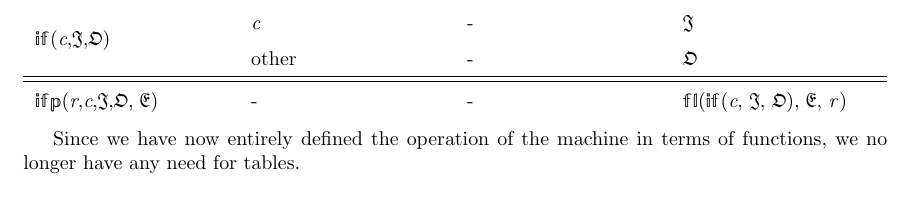
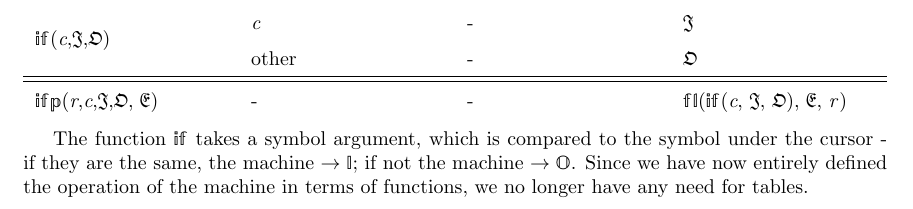
Before and after one commit to pinico42/Waynflete, a LaTeX document (Draft 2/Section 2 - Turing Machines.tex): part of page 7 of 7, cut so that both start at the same text. Compiled offline with pdfLaTeX.

Commit message:
Tiny description

```diff
--- a/Draft 2/Section 2 - Turing Machines.tex
+++ b/Draft 2/Section 2 - Turing Machines.tex
@@ -259,6 +259,7 @@ As we have moved into more and more complex FSM functions, it can be noted that
 
 \medskip
 
+The function $\mathbb{if}$ takes a symbol argument, which is compared to the symbol under the cursor - if they are the same, the machine $\rightarrow \mathbb{I}$; if not the machine $\rightarrow \mathbb{O}$.
 Since we have now entirely defined the operation of the machine in terms of functions, we no longer have any need for tables.
 
 \end{document}
```
